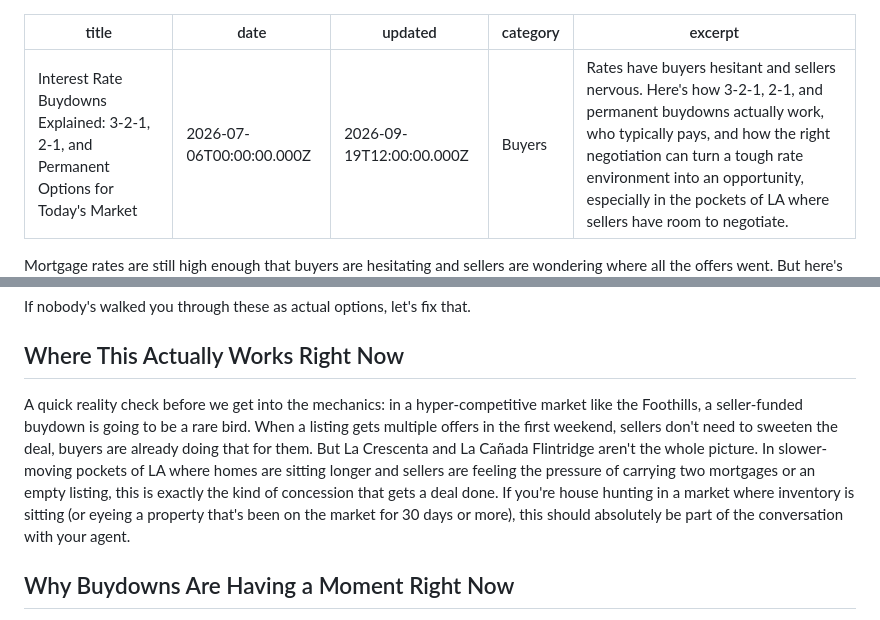
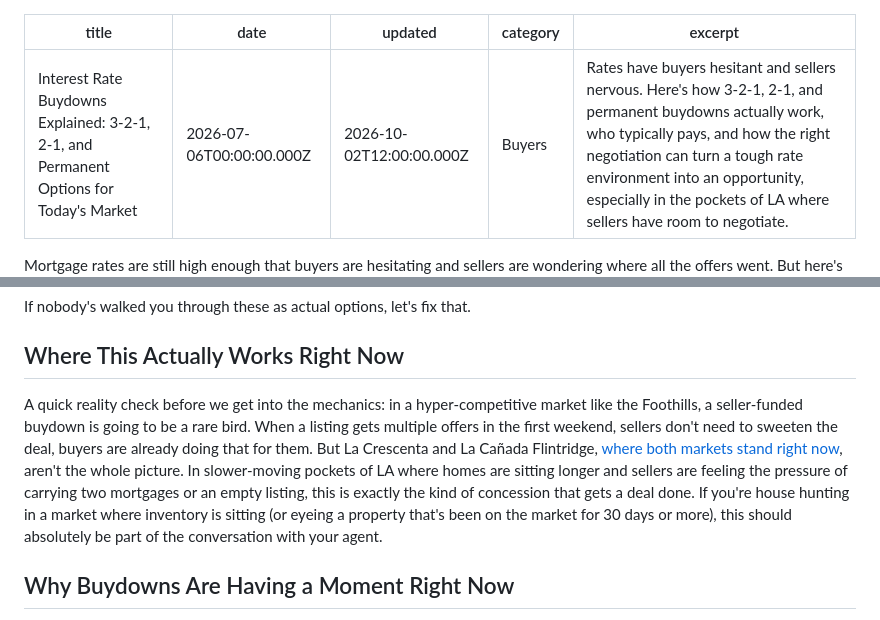
Before and after one commit to CailaBallDionne/closingwithcaila, a Markdown page: caila-site-netlify (1)/_posts/interest-rate-buydown-programs-explained.md, 2 parts joined by grey strips. Drawn GitHub-style.

```diff
--- a/caila-site-netlify (1)/_posts/interest-rate-buydown-programs-explained.md
+++ b/caila-site-netlify (1)/_posts/interest-rate-buydown-programs-explained.md
@@ -1,7 +1,7 @@
 ---
 title: "Interest Rate Buydowns Explained: 3-2-1, 2-1, and Permanent Options for Today's Market"
 date: 2026-07-06T00:00:00.000Z
-updated: 2026-09-19T12:00:00.000Z
+updated: 2026-10-02T12:00:00.000Z
 category: Buyers
 excerpt: "Rates have buyers hesitant and sellers nervous. Here's how 3-2-1, 2-1, and permanent buydowns actually work, who typically pays, and how the right negotiation can turn a tough rate environment into an opportunity, especially in the pockets of LA where sellers have room to negotiate."
 ---
@@ -16,7 +16,7 @@ If nobody's walked you through these as actual options, let's fix that.
 
 ## Where This Actually Works Right Now
 
-A quick reality check before we get into the mechanics: in a hyper-competitive market like the Foothills, a seller-funded buydown is going to be a rare bird. When a listing gets multiple offers in the first weekend, sellers don't need to sweeten the deal, buyers are already doing that for them. But La Crescenta and La Cañada Flintridge aren't the whole picture. In slower-moving pockets of LA where homes are sitting longer and sellers are feeling the pressure of carrying two mortgages or an empty listing, this is exactly the kind of concession that gets a deal done. If you're house hunting in a market where inventory is sitting (or eyeing a property that's been on the market for 30 days or more), this should absolutely be part of the conversation with your agent.
+A quick reality check before we get into the mechanics: in a hyper-competitive market like the Foothills, a seller-funded buydown is going to be a rare bird. When a listing gets multiple offers in the first weekend, sellers don't need to sweeten the deal, buyers are already doing that for them. But La Crescenta and La Cañada Flintridge, [where both markets stand right now](https://closingwithcaila.com/blog/la-crescenta-market-update-september-2026), aren't the whole picture. In slower-moving pockets of LA where homes are sitting longer and sellers are feeling the pressure of carrying two mortgages or an empty listing, this is exactly the kind of concession that gets a deal done. If you're house hunting in a market where inventory is sitting (or eyeing a property that's been on the market for 30 days or more), this should absolutely be part of the conversation with your agent.
 
 ## Why Buydowns Are Having a Moment Right Now
 
```
